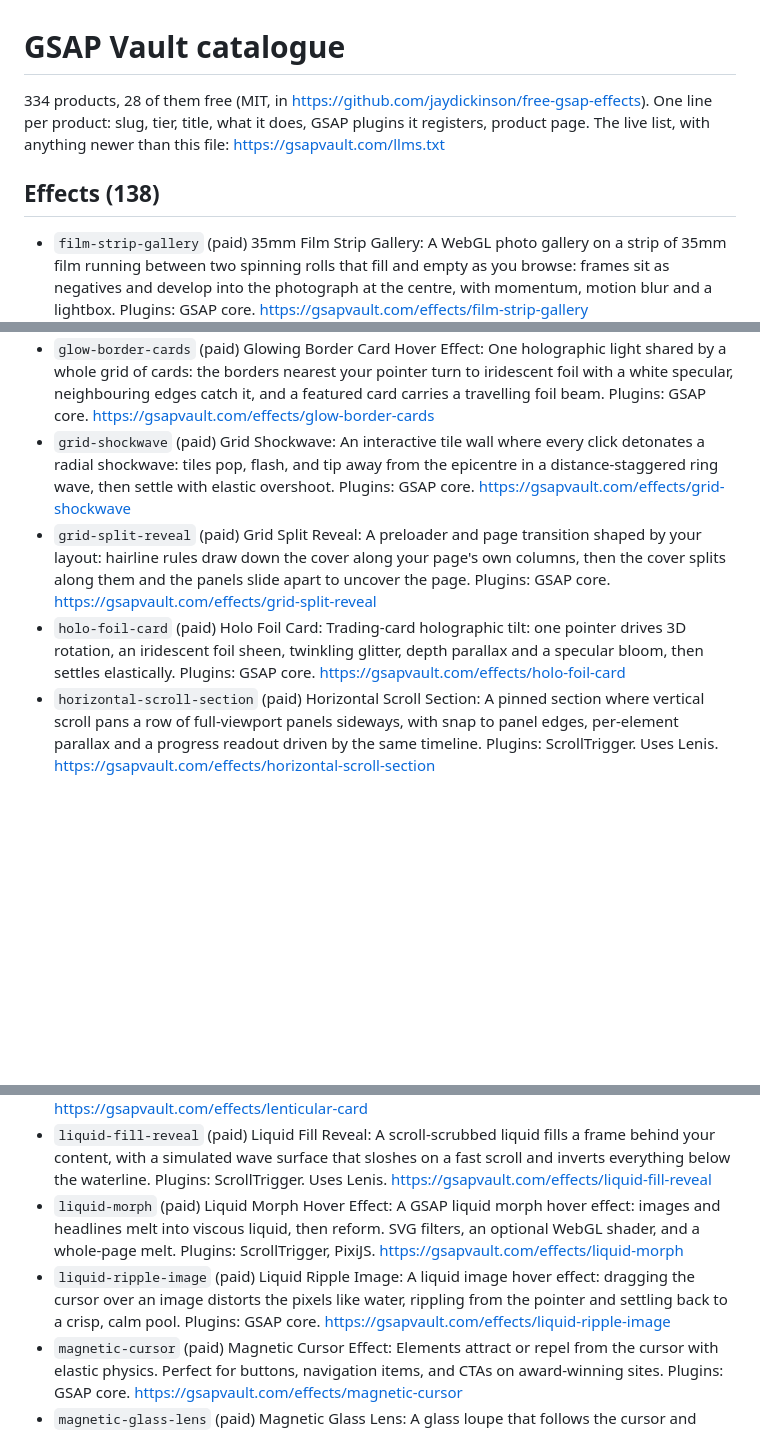
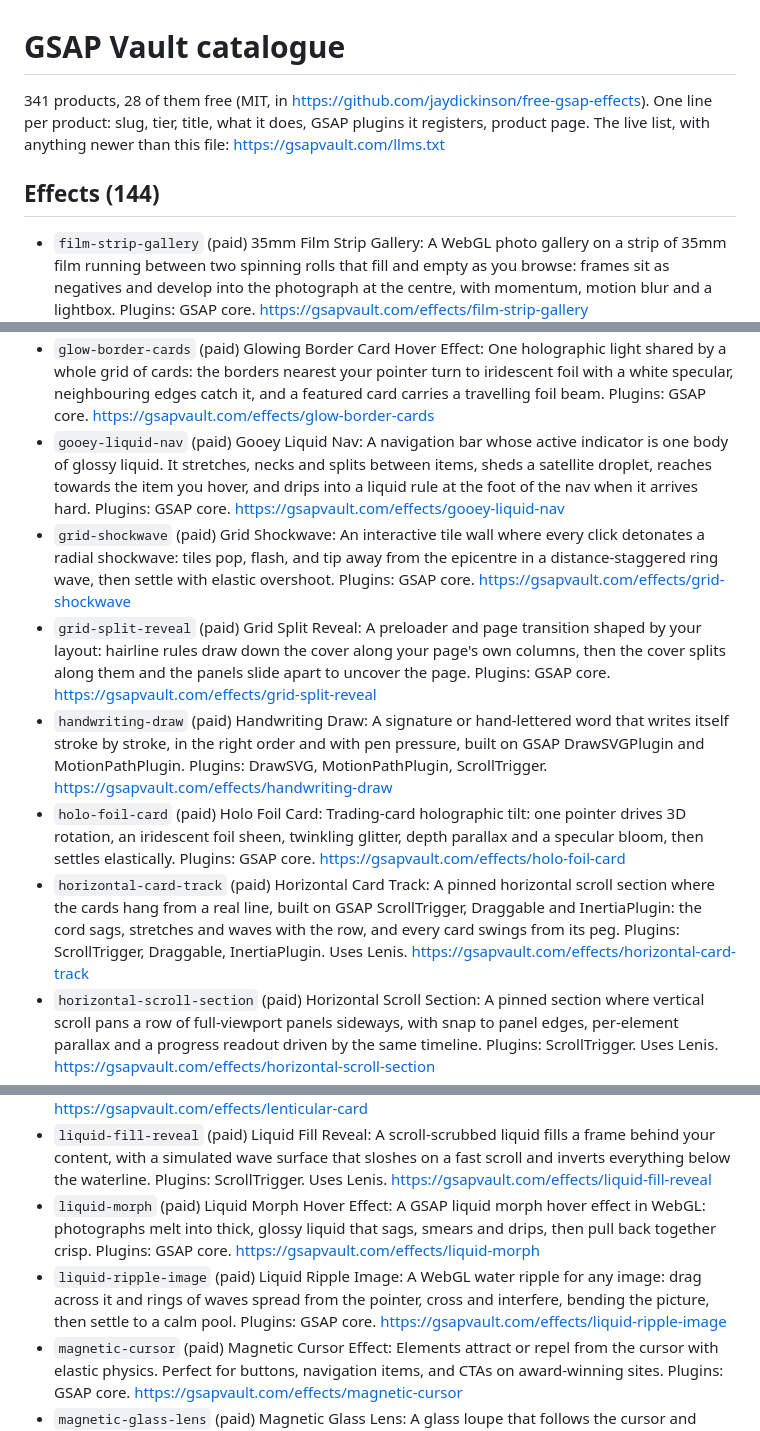
Before and after one commit to jaydickinson/free-gsap-effects, a Markdown page: skills/gsap-vault/catalog.md, 3 parts joined by grey strips. Rendered like a GitHub page; blank space fills up the shorter version.

```diff
--- a/skills/gsap-vault/catalog.md
+++ b/skills/gsap-vault/catalog.md
@@ -1,10 +1,10 @@
 # GSAP Vault catalogue
 
-334 products, 28 of them free (MIT, in https://github.com/jaydickinson/free-gsap-effects). One line per product:
+341 products, 28 of them free (MIT, in https://github.com/jaydickinson/free-gsap-effects). One line per product:
 slug, tier, title, what it does, GSAP plugins it registers, product page.
 The live list, with anything newer than this file: https://gsapvault.com/llms.txt
 
-## Effects (138)
+## Effects (144)
 
 - `film-strip-gallery` (paid) 35mm Film Strip Gallery: A WebGL photo gallery on a strip of 35mm film running between two spinning rolls that fill and empty as you browse: frames sit as negatives and develop into the photograph at the centre, with momentum, motion blur and a lightbox. Plugins: GSAP core. https://gsapvault.com/effects/film-strip-gallery
 - `3d-card-flip` (FREE) 3D Card Flip Gallery: Tactile GSAP 3D cards with deep perspective, reactive edge lighting and shifting shadows. Flip on hover, keyboard focus or tap, with grouped auto-close. Plugins: ScrollTrigger. https://gsapvault.com/effects/3d-card-flip
@@ -49,9 +49,12 @@ The live list, with anything newer than this file: https://gsapvault.com/llms.tx
 - `funhouse-portrait` (paid) Funhouse Portrait: Inflate noses, squeeze faces and twist smiles with a playful three.js portrait filter that springs back on release. Plugins: GSAP core. https://gsapvault.com/effects/funhouse-portrait
 - `glitch-text` (paid) Glitch Text Effect: A GSAP glitch effect in four styles: displacement shift, RGB chromatic aberration, VHS scan slice and character-level chaos. Hover, click, scroll or interval. Plugins: ScrollTrigger. https://gsapvault.com/effects/glitch-text
 - `glow-border-cards` (paid) Glowing Border Card Hover Effect: One holographic light shared by a whole grid of cards: the borders nearest your pointer turn to iridescent foil with a white specular, neighbouring edges catch it, and a featured card carries a travelling foil beam. Plugins: GSAP core. https://gsapvault.com/effects/glow-border-cards
+- `gooey-liquid-nav` (paid) Gooey Liquid Nav: A navigation bar whose active indicator is one body of glossy liquid. It stretches, necks and splits between items, sheds a satellite droplet, reaches towards the item you hover, and drips into a liquid rule at the foot of the nav when it arrives hard. Plugins: GSAP core. https://gsapvault.com/effects/gooey-liquid-nav
 - `grid-shockwave` (paid) Grid Shockwave: An interactive tile wall where every click detonates a radial shockwave: tiles pop, flash, and tip away from the epicentre in a distance-staggered ring wave, then settle with elastic overshoot. Plugins: GSAP core. https://gsapvault.com/effects/grid-shockwave
 - `grid-split-reveal` (paid) Grid Split Reveal: A preloader and page transition shaped by your layout: hairline rules draw down the cover along your page's own columns, then the cover splits along them and the panels slide apart to uncover the page. Plugins: GSAP core. https://gsapvault.com/effects/grid-split-reveal
+- `handwriting-draw` (paid) Handwriting Draw: A signature or hand-lettered word that writes itself stroke by stroke, in the right order and with pen pressure, built on GSAP DrawSVGPlugin and MotionPathPlugin. Plugins: DrawSVG, MotionPathPlugin, ScrollTrigger. https://gsapvault.com/effects/handwriting-draw
 - `holo-foil-card` (paid) Holo Foil Card: Trading-card holographic tilt: one pointer drives 3D rotation, an iridescent foil sheen, twinkling glitter, depth parallax and a specular bloom, then settles elastically. Plugins: GSAP core. https://gsapvault.com/effects/holo-foil-card
+- `horizontal-card-track` (paid) Horizontal Card Track: A pinned horizontal scroll section where the cards hang from a real line, built on GSAP ScrollTrigger, Draggable and InertiaPlugin: the cord sags, stretches and waves with the row, and every card swings from its peg. Plugins: ScrollTrigger, Draggable, InertiaPlugin. Uses Lenis. https://gsapvault.com/effects/horizontal-card-track
 - `horizontal-scroll-section` (paid) Horizontal Scroll Section: A pinned section where vertical scroll pans a row of full-viewport panels sideways, with snap to panel edges, per-element parallax and a progress readout driven by the same timeline. Plugins: ScrollTrigger. Uses Lenis. https://gsapvault.com/effects/horizontal-scroll-section
 - `hover-image-trail` (paid) Hover Image Trail: Velocity-aware image trail for a list of links: layered card drift, directional tilt, staggered decay, and static touch previews. Every card keeps its own photograph's shape. Pure GSAP core. Plugins: GSAP core. https://gsapvault.com/effects/hover-image-trail
 - `hover-underline` (FREE) Hover Underline: Four material link underlines (an exit-through line, marker sweep, hand-drawn wave, and an endlessly travelling wave) with coordinated type and active-index responses. Plugins: GSAP core. https://gsapvault.com/effects/hover-underline
@@ -72,8 +75,8 @@ The live list, with anything newer than this file: https://gsapvault.com/llms.tx
 - `lens-slider-wall` (paid) Lens Slider Wall: An infinite wall of sliding photographs that bow through a velocity lens and lift seamlessly into a large viewer. Plugins: GSAP core. https://gsapvault.com/effects/lens-slider-wall
 - `lenticular-card` (paid) Lenticular Card: Tilt a ridged card to reveal an alpine lake from day to night, with optical interlacing, moving plastic highlights and a physical settle. Plugins: GSAP core. https://gsapvault.com/effects/lenticular-card
 - `liquid-fill-reveal` (paid) Liquid Fill Reveal: A scroll-scrubbed liquid fills a frame behind your content, with a simulated wave surface that sloshes on a fast scroll and inverts everything below the waterline. Plugins: ScrollTrigger. Uses Lenis. https://gsapvault.com/effects/liquid-fill-reveal
-- `liquid-morph` (paid) Liquid Morph Hover Effect: A GSAP liquid morph hover effect: images and headlines melt into viscous liquid, then reform. SVG filters, an optional WebGL shader, and a whole-page melt. Plugins: ScrollTrigger, PixiJS. https://gsapvault.com/effects/liquid-morph
-- `liquid-ripple-image` (paid) Liquid Ripple Image: A liquid image hover effect: dragging the cursor over an image distorts the pixels like water, rippling from the pointer and settling back to a crisp, calm pool. Plugins: GSAP core. https://gsapvault.com/effects/liquid-ripple-image
+- `liquid-morph` (paid) Liquid Morph Hover Effect: A GSAP liquid morph hover effect in WebGL: photographs melt into thick, glossy liquid that sags, smears and drips, then pull back together crisp. Plugins: GSAP core. https://gsapvault.com/effects/liquid-morph
+- `liquid-ripple-image` (paid) Liquid Ripple Image: A WebGL water ripple for any image: drag across it and rings of waves spread from the pointer, cross and interfere, bending the picture, then settle to a calm pool. Plugins: GSAP core. https://gsapvault.com/effects/liquid-ripple-image
 - `magnetic-cursor` (paid) Magnetic Cursor Effect: Elements attract or repel from the cursor with elastic physics. Perfect for buttons, navigation items, and CTAs on award-winning sites. Plugins: GSAP core. https://gsapvault.com/effects/magnetic-cursor
 - `magnetic-glass-lens` (paid) Magnetic Glass Lens: A glass loupe that follows the cursor and magnifies the live page beneath it, with refraction wobble, chromatic fringing and 3D tilt momentum. Plugins: GSAP core. https://gsapvault.com/effects/magnetic-glass-lens
 - `metal-fold` (paid) Metal Fold: A sculpted metal sheet that dents under your pointer, bending brushed silver and copper reflections across its folds. Plugins: GSAP core. https://gsapvault.com/effects/metal-fold
```
Also changed, not shown: other parts of skills/gsap-vault/catalog.md (+7 -3 lines), README.md (+4 -4 lines), skills/gsap-vault/SKILL.md (+1 -1 lines).
